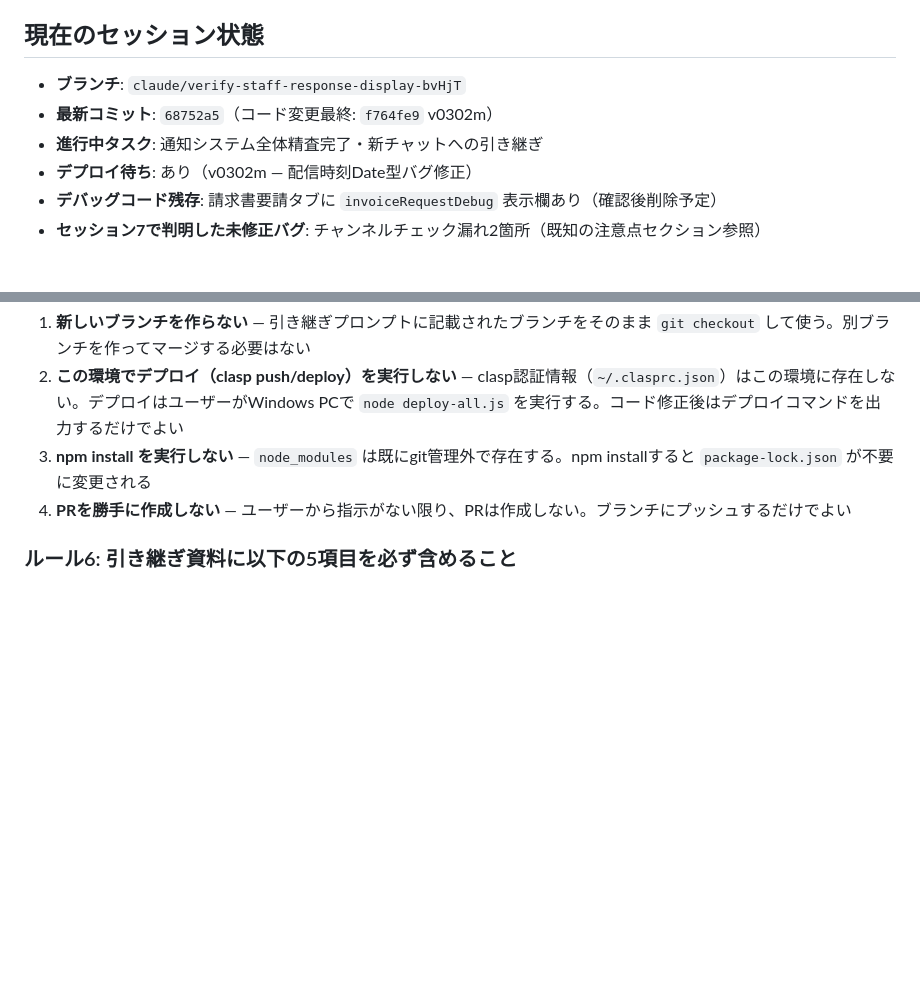
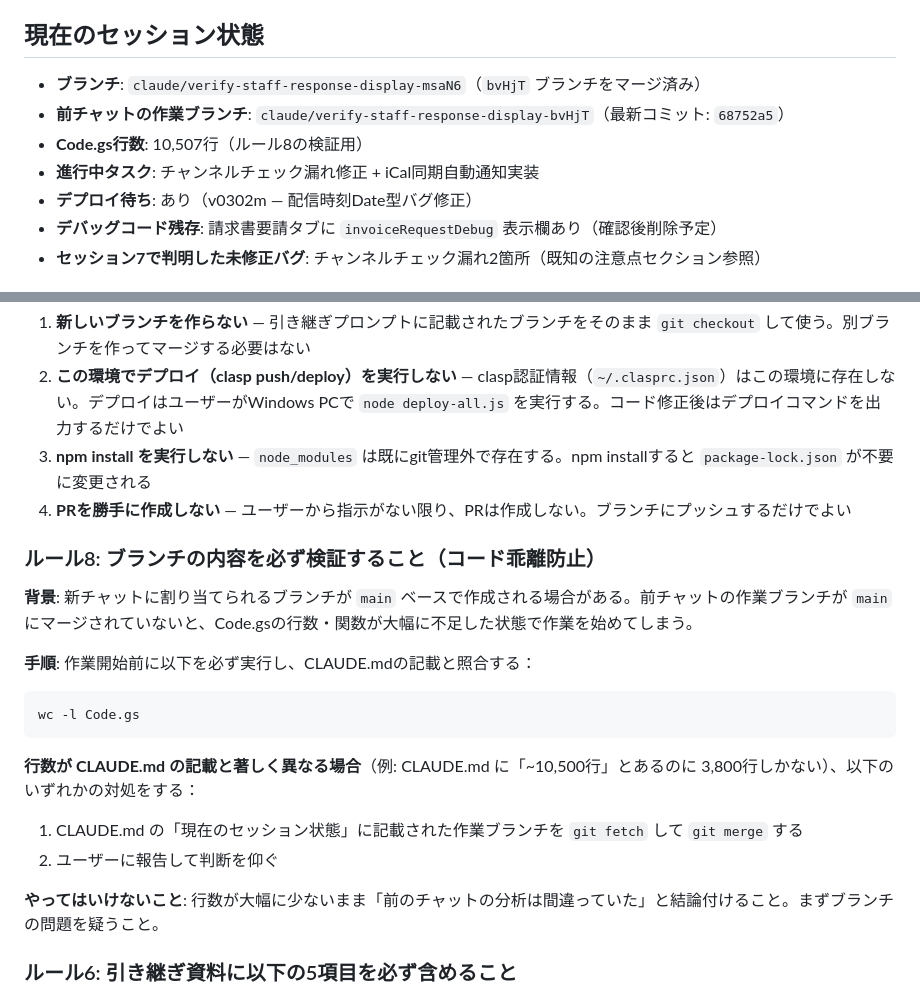
Before and after one commit to yamasuke81-sys/minpaku-fix, a Markdown page: CLAUDE.md, 2 parts joined by grey strips. Rendered like a GitHub page; blank space fills up the shorter version.

Commit message:
docs: CLAUDE.md にルール8（ブランチ内容検証ルール）を追加
新チャットに割り当てられるブランチがmainベースで作成された場合に
前チャットの作業コードが欠落する問題を防止するための検証ルール。
作業開始前に wc -l Code.gs で行数を確認し、CLAUDE.md記載と
著しく異なる場合はブランチ問題を疑うよう明記。

https://claude.ai/code/session_015vhuPjrrwHEfRnLUYozmCd

````diff
--- a/CLAUDE.md
+++ b/CLAUDE.md
@@ -163,9 +163,10 @@ Google Apps Script + スプレッドシート製の民泊予約・清掃管理We
 8. **[低]** 「募集」シートの重複エントリクリーンアップ（必要に応じて）
 
 ## 現在のセッション状態
-- **ブランチ**: `claude/verify-staff-response-display-bvHjT`
-- **最新コミット**: `68752a5`（コード変更最終: `f764fe9` v0302m）
-- **進行中タスク**: 通知システム全体精査完了・新チャットへの引き継ぎ
+- **ブランチ**: `claude/verify-staff-response-display-msaN6`（`bvHjT` ブランチをマージ済み）
+- **前チャットの作業ブランチ**: `claude/verify-staff-response-display-bvHjT`（最新コミット: `68752a5`）
+- **Code.gs行数**: 10,507行（ルール8の検証用）
+- **進行中タスク**: チャンネルチェック漏れ修正 + iCal同期自動通知実装
 - **デプロイ待ち**: あり（v0302m — 配信時刻Date型バグ修正）
 - **デバッグコード残存**: 請求書要請タブに `invoiceRequestDebug` 表示欄あり（確認後削除予定）
 - **セッション7で判明した未修正バグ**: チャンネルチェック漏れ2箇所（既知の注意点セクション参照）
@@ -390,6 +391,21 @@ CLAUDE.mdのルールセクション全体を次のセッションでも参照
 3. **npm install を実行しない** — `node_modules` は既にgit管理外で存在する。npm installすると `package-lock.json` が不要に変更される
 4. **PRを勝手に作成しない** — ユーザーから指示がない限り、PRは作成しない。ブランチにプッシュするだけでよい
 
+### ルール8: ブランチの内容を必ず検証すること（コード乖離防止）
+
+**背景**: 新チャットに割り当てられるブランチが `main` ベースで作成される場合がある。前チャットの作業ブランチが `main` にマージされていないと、Code.gsの行数・関数が大幅に不足した状態で作業を始めてしまう。
+
+**手順**: 作業開始前に以下を必ず実行し、CLAUDE.mdの記載と照合する：
+```
+wc -l Code.gs
+```
+
+**行数が CLAUDE.md の記載と著しく異なる場合**（例: CLAUDE.md に「~10,500行」とあるのに 3,800行しかない）、以下のいずれかの対処をする：
+1. CLAUDE.md の「現在のセッション状態」に記載された作業ブランチを `git fetch` して `git merge` する
+2. ユーザーに報告して判断を仰ぐ
+
+**やってはいけないこと**: 行数が大幅に少ないまま「前のチャットの分析は間違っていた」と結論付けること。まずブランチの問題を疑うこと。
+
 ### ルール6: 引き継ぎ資料に以下の5項目を必ず含めること
 1. **現在取り組んでいるタスク・機能の説明** — 「現在のセッション状態」セクション
 2. **完了した作業と未完了の作業** — 日付別修正内容 + 「次回やること」
````
